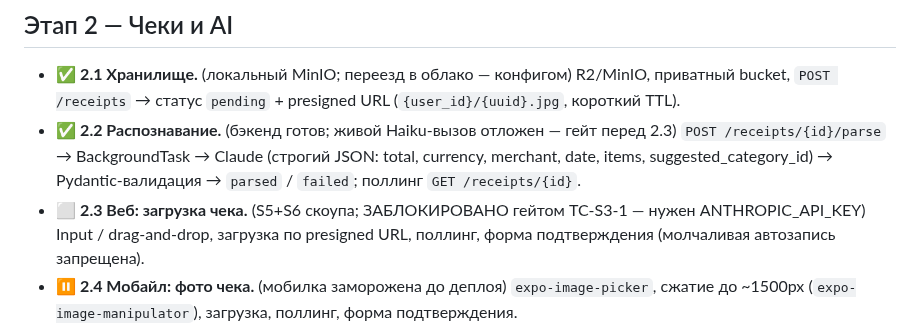
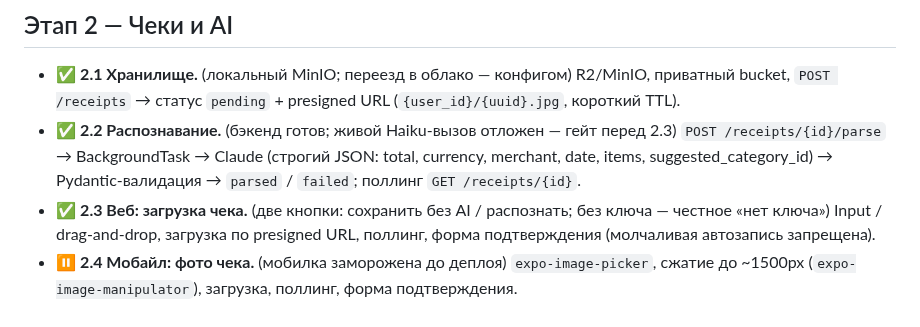
Before and after one commit to xal9wiii4ik/budget, a Markdown page: PLAN.md, the part around the change. GitHub-like rendering.

Commit message:
plan: stage 2 fully complete — web receipts shipped with save-only/AI choice

```diff
--- a/PLAN.md
+++ b/PLAN.md
@@ -25,7 +25,7 @@
 
 - ✅ **2.1 Хранилище.** (локальный MinIO; переезд в облако — конфигом) R2/MinIO, приватный bucket, `POST /receipts` → статус `pending` + presigned URL (`{user_id}/{uuid}.jpg`, короткий TTL).
 - ✅ **2.2 Распознавание.** (бэкенд готов; живой Haiku-вызов отложен — гейт перед 2.3) `POST /receipts/{id}/parse` → BackgroundTask → Claude (строгий JSON: total, currency, merchant, date, items, suggested_category_id) → Pydantic-валидация → `parsed` / `failed`; поллинг `GET /receipts/{id}`.
-- ⬜ **2.3 Веб: загрузка чека.** (S5+S6 скоупа; ЗАБЛОКИРОВАНО гейтом TC-S3-1 — нужен ANTHROPIC_API_KEY) Input / drag-and-drop, загрузка по presigned URL, поллинг, форма подтверждения (молчаливая автозапись запрещена).
+- ✅ **2.3 Веб: загрузка чека.** (две кнопки: сохранить без AI / распознать; без ключа — честное «нет ключа») Input / drag-and-drop, загрузка по presigned URL, поллинг, форма подтверждения (молчаливая автозапись запрещена).
 - ⏸ **2.4 Мобайл: фото чека.** (мобилка заморожена до деплоя) `expo-image-picker`, сжатие до ~1500px (`expo-image-manipulator`), загрузка, поллинг, форма подтверждения.
 - ✅ **2.5 Автокатегоризация.** `merchant_category_map`: запоминание пар «мерчант → категория» из подтверждённых транзакций; ручной выбор перекрывает автоматику.
 
```
